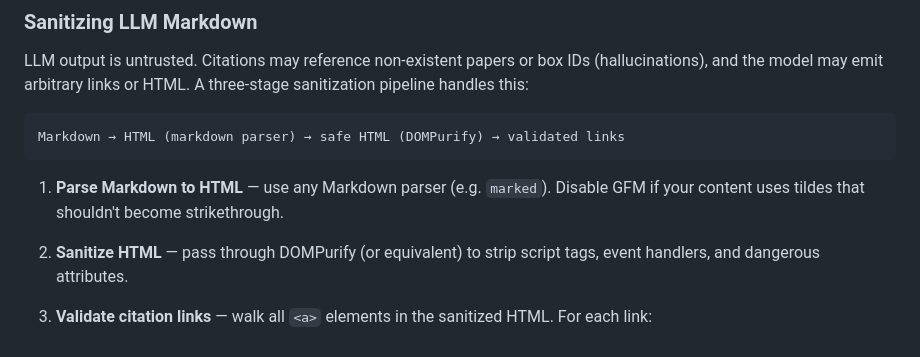
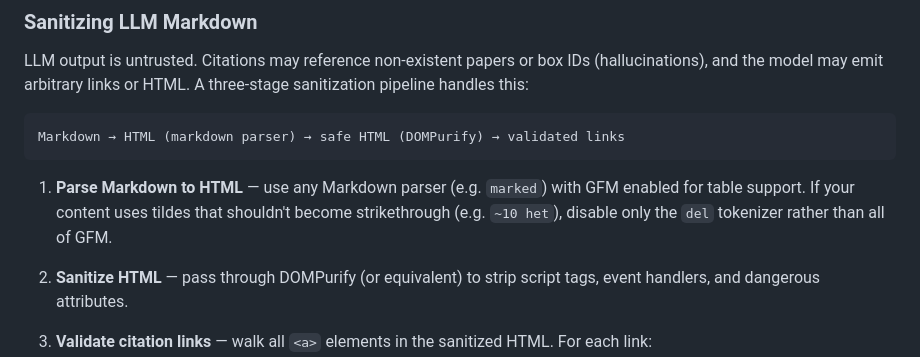
Before and after one commit to populationgenomics/flowa, a Markdown page: README.md, the part around the change. GitHub-like rendering.

Commit message:
Update sanitization guide: disable only strikethrough, not all GFM
Tables require GFM to be enabled. Instead of disabling GFM entirely
to prevent tilde-as-strikethrough, advise disabling only the del
tokenizer.

````diff
--- a/README.md
+++ b/README.md
@@ -151,8 +151,10 @@ sanitization pipeline handles this:
 Markdown → HTML (markdown parser) → safe HTML (DOMPurify) → validated links
 ```
 
-1. **Parse Markdown to HTML** — use any Markdown parser (e.g. `marked`). Disable
-   GFM if your content uses tildes that shouldn't become strikethrough.
+1. **Parse Markdown to HTML** — use any Markdown parser (e.g. `marked`) with GFM
+   enabled for table support. If your content uses tildes that shouldn't become
+   strikethrough (e.g. `~10 het`), disable only the `del` tokenizer rather than
+   all of GFM.
 
 2. **Sanitize HTML** — pass through DOMPurify (or equivalent) to strip script
    tags, event handlers, and dangerous attributes.
````
